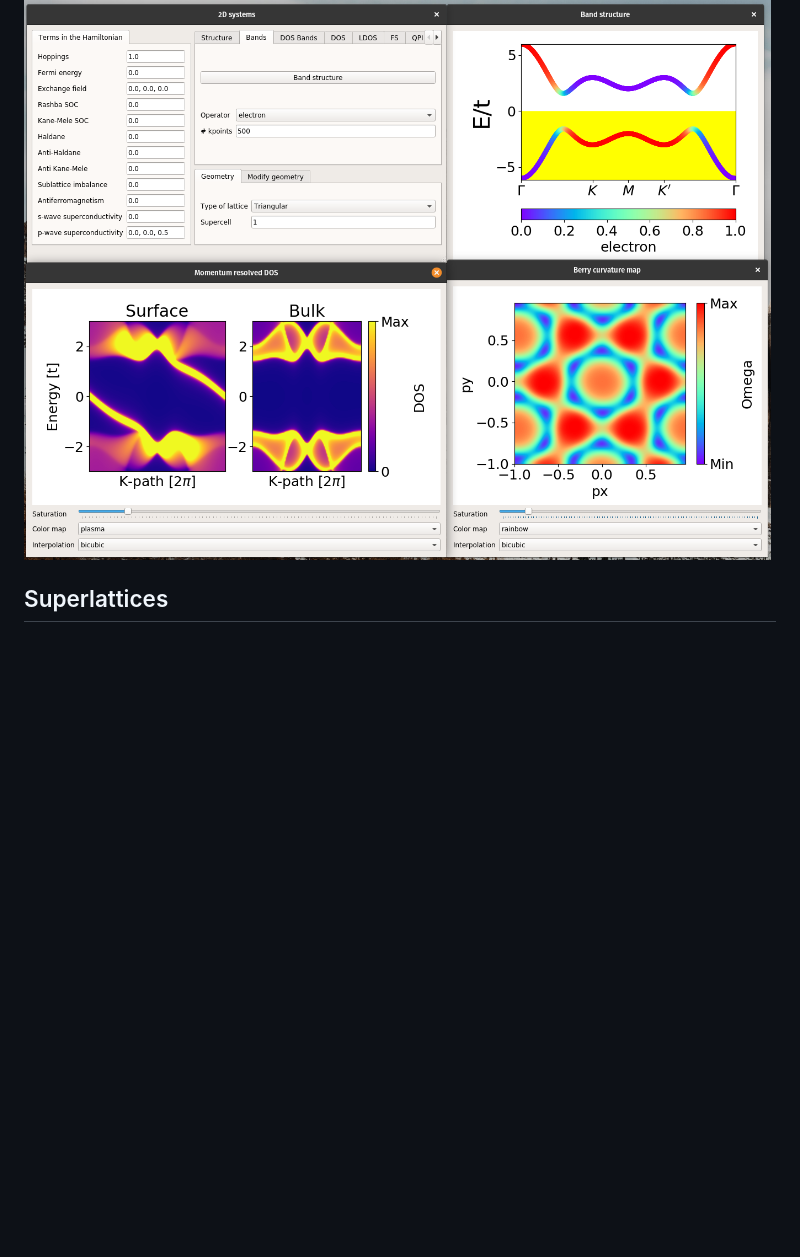
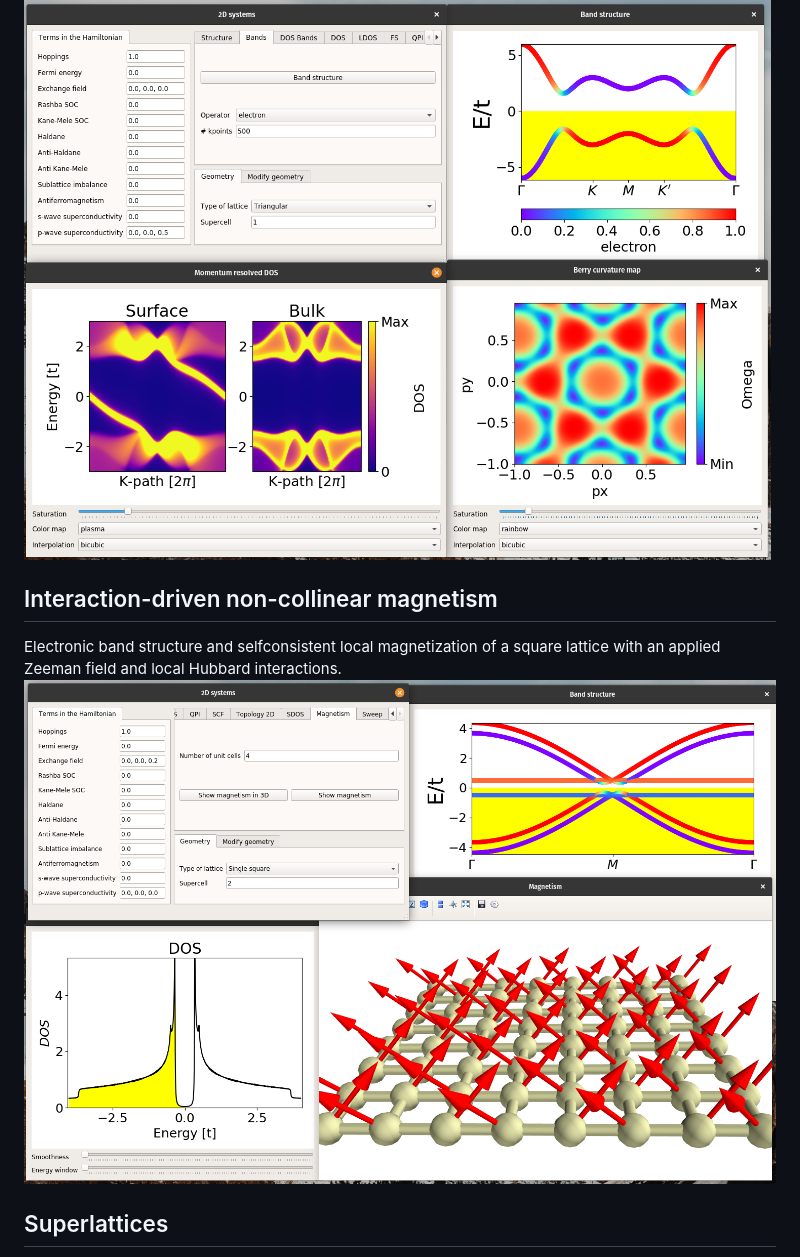
Before and after one commit to joselado/quantum-lattice, a Markdown page: README.md, the part around the change. Rendered like a GitHub page; pictures changed too: screenshots/non_collinear_scf.png (added); blank space fills up the shorter version.

```diff
--- a/README.md
+++ b/README.md
@@ -80,6 +80,12 @@ Electronic band structure, Berry curvature and momentum resolved surface
 spectral function of a px + ipy spin-triplet topological
 superconductor with d-vector (0,0,1).
 ![Alt text](screenshots/chiral_superconductor.png?raw=true "Spin-triplet chiral topological superconductor")
+
+## Interaction-driven non-collinear magnetism ##
+Electronic band structure and selfconsistent local magnetization
+of a square lattice with an applied Zeeman field
+and local Hubbard interactions.
+![Alt text](screenshots/non_collinear_scf.png?raw=true "Non-collinear magnetization with Hubbard interactions and Zeeman field")
 
 
 ## Superlattices ##
```
Also changed, not shown: 1 other file.
